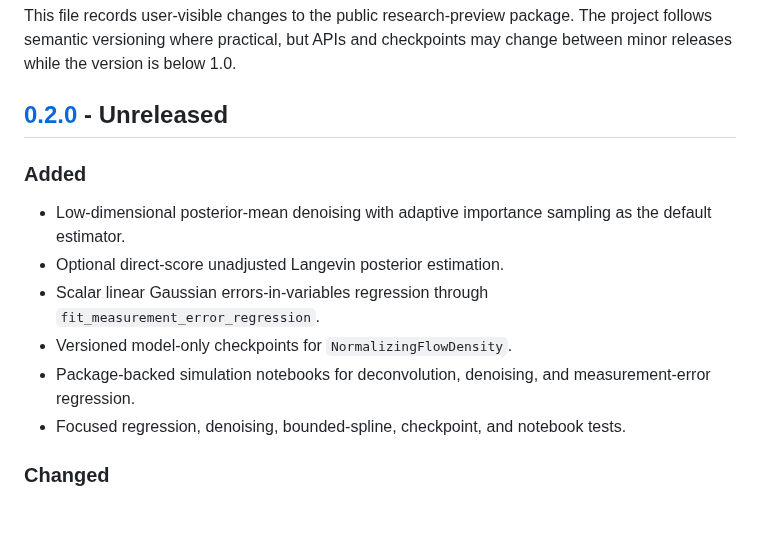
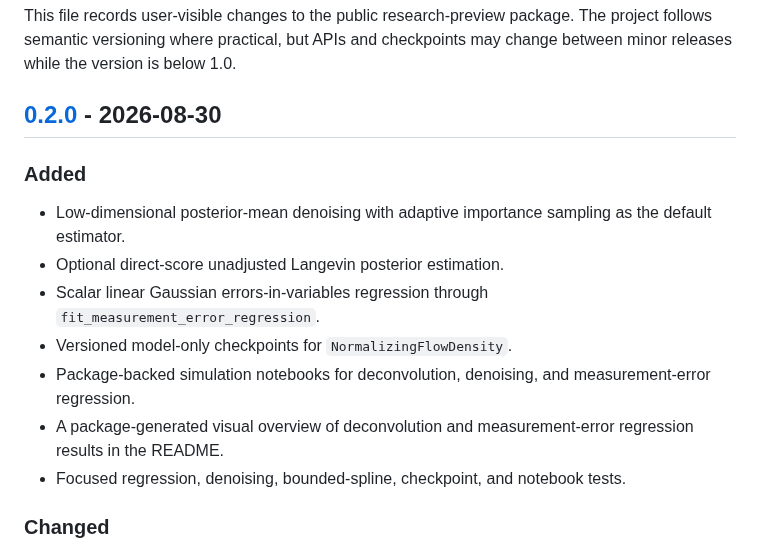
Before and after one commit to ritwikvashistha/convMMD, a Markdown page: CHANGELOG.md, the part around the change. GitHub-like rendering; blank space fills up the shorter version.

```diff
--- a/CHANGELOG.md
+++ b/CHANGELOG.md
@@ -4,7 +4,7 @@ This file records user-visible changes to the public research-preview package.
 The project follows semantic versioning where practical, but APIs and
 checkpoints may change between minor releases while the version is below 1.0.
 
-## [0.2.0] - Unreleased
+## [0.2.0] - 2026-08-30
 
 ### Added
 
@@ -16,6 +16,8 @@ checkpoints may change between minor releases while the version is below 1.0.
 - Versioned model-only checkpoints for `NormalizingFlowDensity`.
 - Package-backed simulation notebooks for deconvolution, denoising, and
   measurement-error regression.
+- A package-generated visual overview of deconvolution and measurement-error
+  regression results in the README.
 - Focused regression, denoising, bounded-spline, checkpoint, and notebook
   tests.
 
```
Also changed, not shown: README.md (+13 -0 lines), RELEASE_VALIDATION.md (+20 -9 lines), docs/assets/convmmd-overview.png (added), 1 other file.
